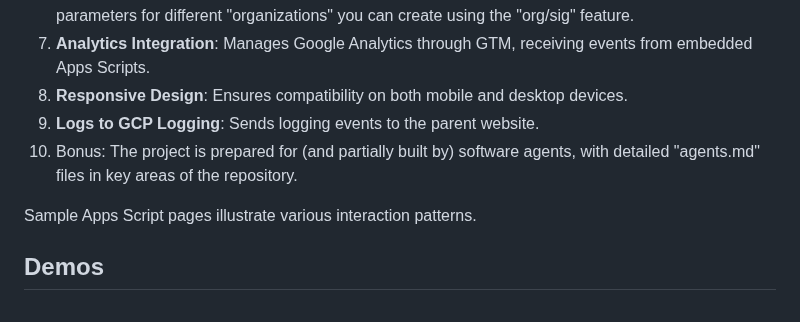
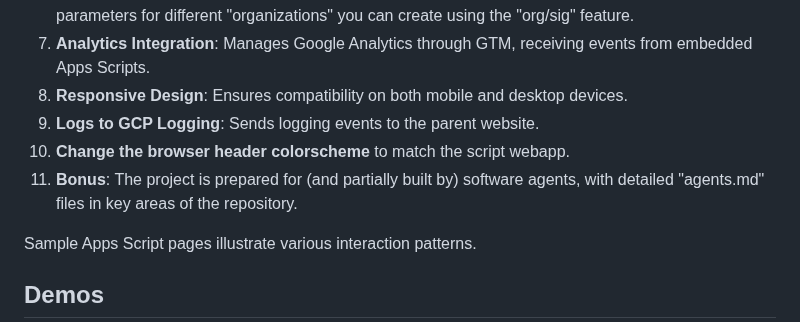
Before and after one commit to zmandel/demosite_appscript, a Markdown page: readme.md, the part around the change. Drawn GitHub-style.

```diff
--- a/readme.md
+++ b/readme.md
@@ -11,7 +11,8 @@ This framework integrates Google Apps Script web apps into a standard website, a
 7. **Analytics Integration**: Manages Google Analytics through GTM, receiving events from embedded Apps Scripts.
 8. **Responsive Design**: Ensures compatibility on both mobile and desktop devices.
 9. **Logs to GCP Logging**: Sends logging events to the parent website.
-10. Bonus: The project is prepared for (and partially built by) software agents, with detailed "agents.md" files in key areas of the repository.
+10. **Change the browser header colorscheme** to match the script webapp.
+11. **Bonus**: The project is prepared for (and partially built by) software agents, with detailed "agents.md" files in key areas of the repository.
 
 Sample Apps Script pages illustrate various interaction patterns.
 
```
